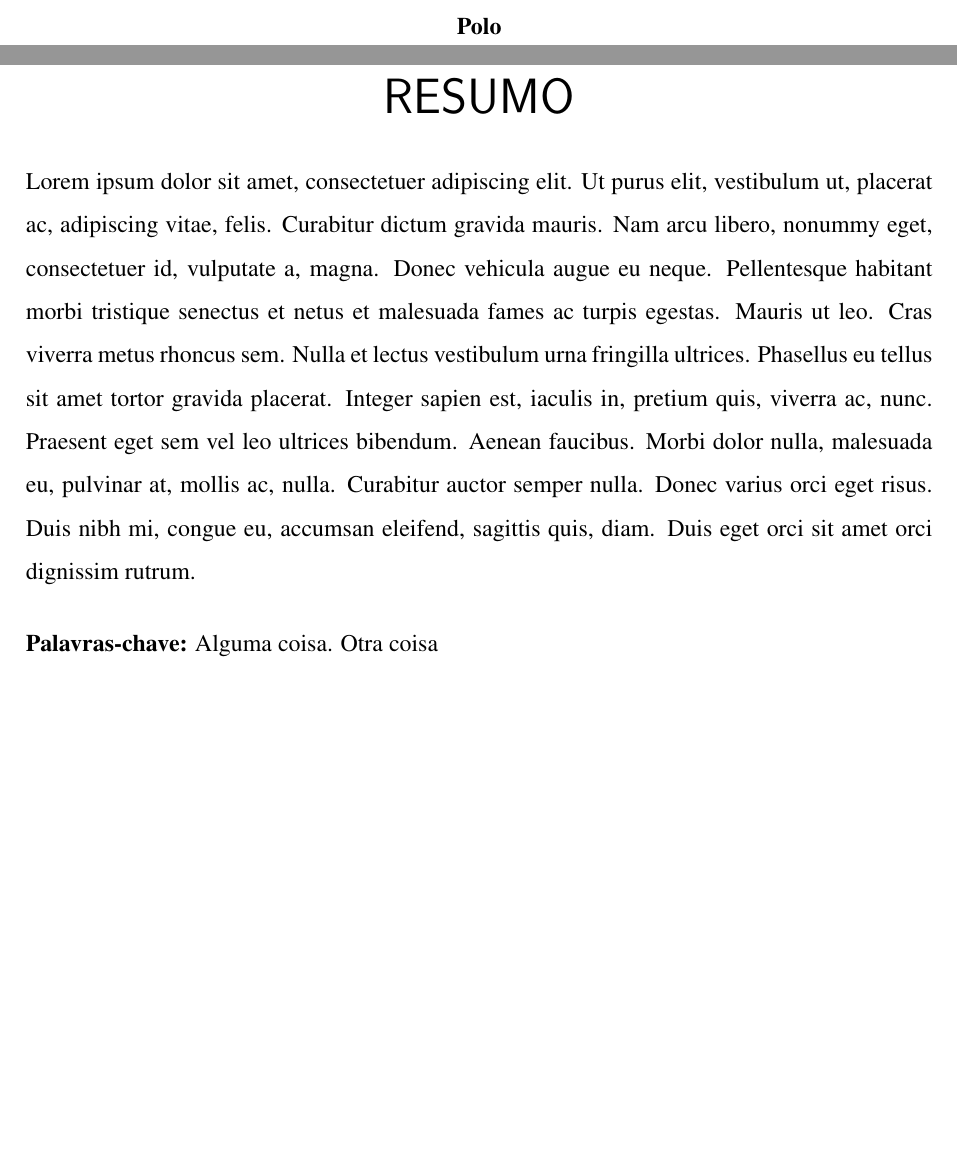
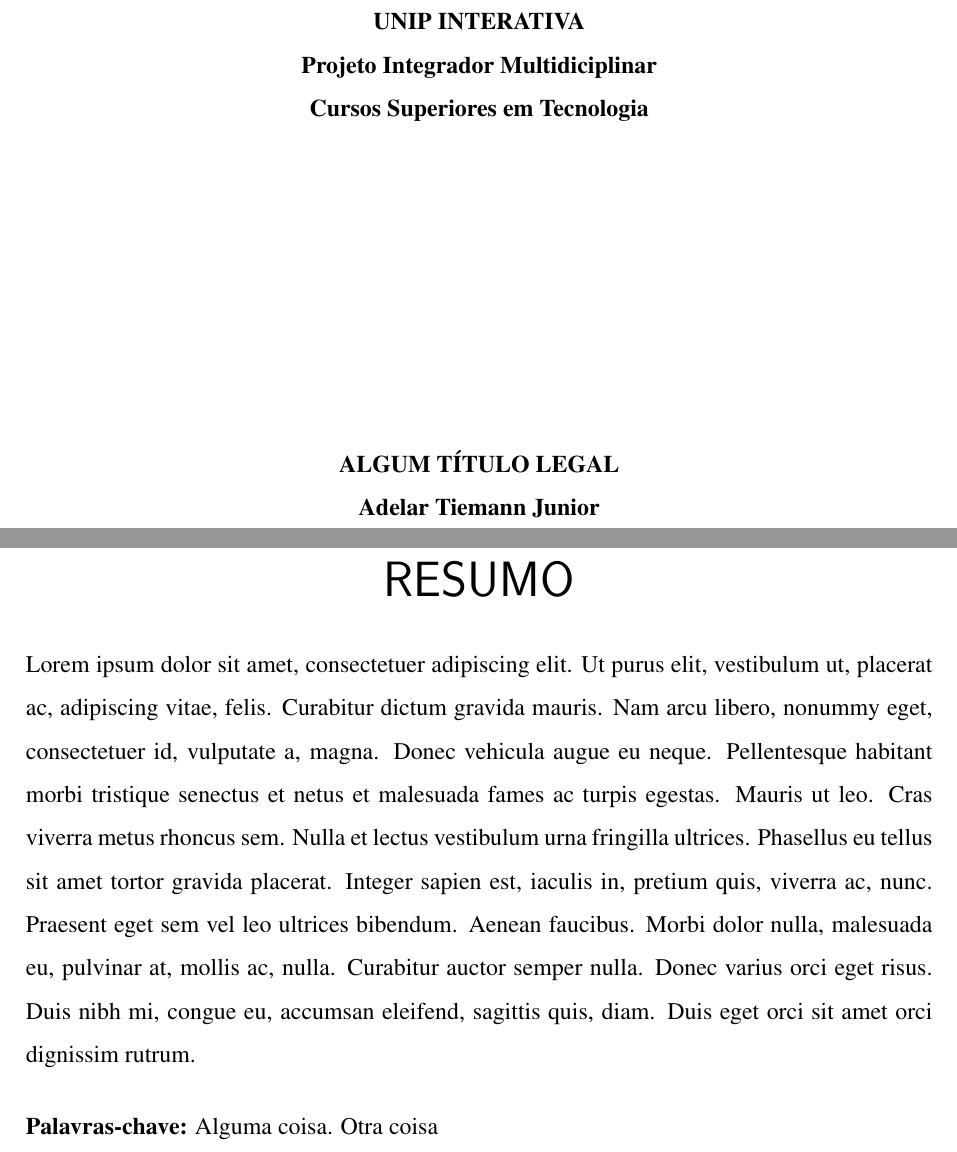
Before and after one commit to adelarcubs/unip_pim, a LaTeX thesis (main.tex, which reads lib/capa.sty): two parts of pages 1 and 2 of 5 before the commit and two parts of pages 2 and 3 of 6 after it, joined at a grey line, cut at the place of the change, the shorter picture padded with empty space. Compiled offline with pdfLaTeX.

Commit message:
Contra capa, ainda esta errado, mas já começou

```diff
--- a/lib/capa.sty
+++ b/lib/capa.sty
@@ -25,0 +33,10 @@
+		\bfseries
+
+        \vspace{0.1cm}
+		\MakeUppercase{Unip interativa} \\
+		\normalsize{Projeto Integrador Multidiciplinar} \\
+		\normalsize{Cursos Superiores em Tecnologia} \\
+
+		\vspace{\onelineskip}
+
+		\vspace{5cm}
--- a/main.tex
+++ b/main.tex
@@ -19,6 +19,7 @@
 
 \begin{document}
     \imprimircapa
+    \imprimircontracapa
     \imprimirresumo{pre-textuais/resumo}
     \imprimirabstract{pre-textuais/abstract}
     \imprimirsumario
```
Also changed, not shown: lib/capa.sty (20 more changed lines).
